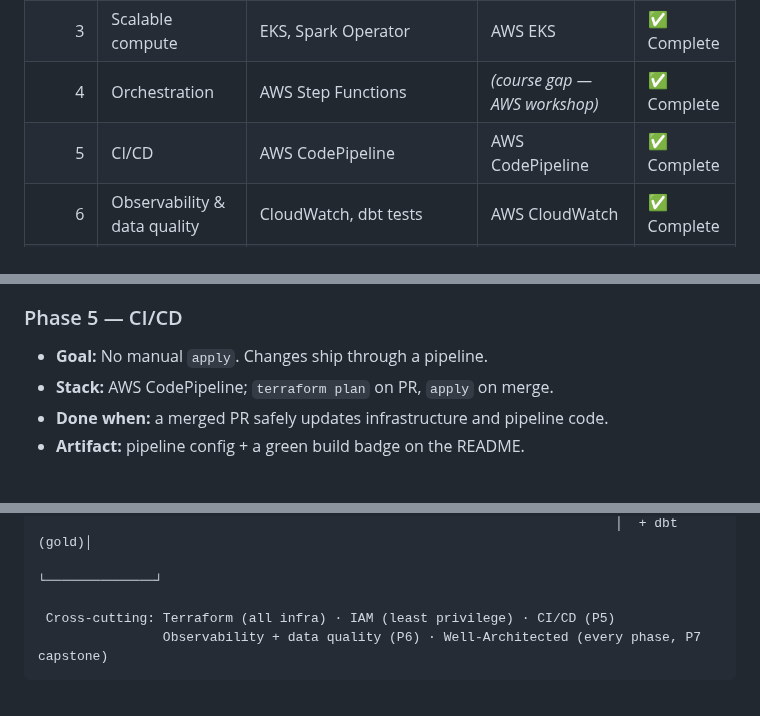
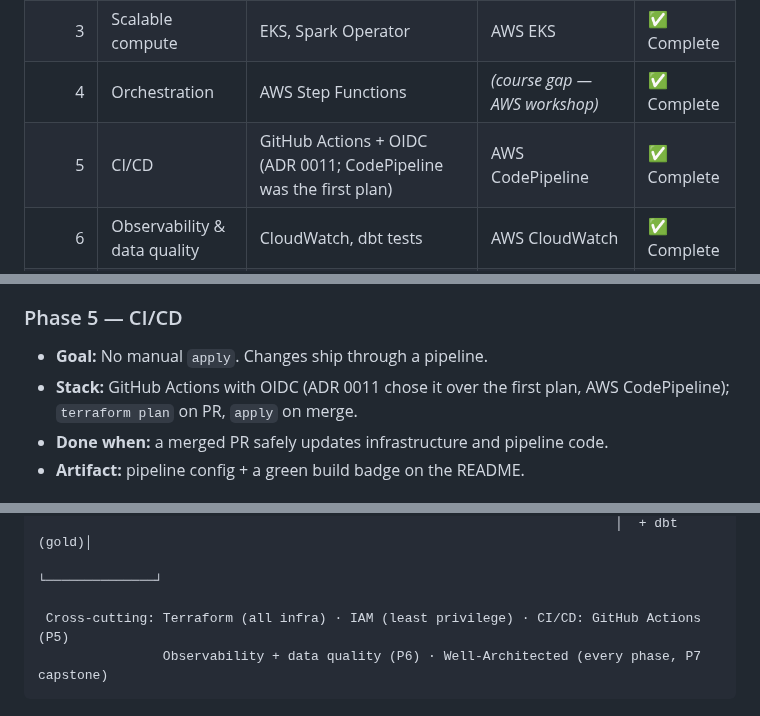
Before and after one commit to ChiragVenkateshaiah/cerberus-platform, a Markdown page: docs/plan.md, 3 parts joined by grey strips. Drawn GitHub-style.

````diff
--- a/docs/plan.md
+++ b/docs/plan.md
@@ -142,7 +142,7 @@ layered on top of a platform that already works.
 | 2 | Event-driven ingestion | Lambda, S3 events / EventBridge | AWS Lambda | ✅ Complete |
 | 3 | Scalable compute | EKS, Spark Operator | AWS EKS | ✅ Complete |
 | 4 | Orchestration | AWS Step Functions | _(course gap — AWS workshop)_ | ✅ Complete |
-| 5 | CI/CD | AWS CodePipeline | AWS CodePipeline | ✅ Complete |
+| 5 | CI/CD | GitHub Actions + OIDC (ADR 0011; CodePipeline was the first plan) | AWS CodePipeline | ✅ Complete |
 | 6 | Observability & data quality | CloudWatch, dbt tests | AWS CloudWatch | ✅ Complete |
 | 7 | End-to-end platform validation | synthetic payments at scale, Well-Architected review, Prometheus metrics for EKS/Spark | AWS SAA _(parallel track)_ | ✅ Complete |
 | 8 | Scale validation | Apache Iceberg, incremental processing, Spark tuning, node autoscaling + Spot, AWS Budgets | _(course gap — Iceberg and Spark docs)_ | 🔨 In progress |
@@ -212,7 +212,8 @@ layered on top of a platform that already works.
 
 ### Phase 5 — CI/CD
 - **Goal:** No manual `apply`. Changes ship through a pipeline.
-- **Stack:** AWS CodePipeline; `terraform plan` on PR, `apply` on merge.
+- **Stack:** GitHub Actions with OIDC (ADR 0011 chose it over the first plan,
+  AWS CodePipeline); `terraform plan` on PR, `apply` on merge.
 - **Done when:** a merged PR safely updates infrastructure and pipeline code.
 - **Artifact:** pipeline config + a green build badge on the README.
 
@@ -748,7 +749,7 @@ Phase 1 as Terraform.
                                                                           │  + dbt (gold)│
                                                                           └──────────────┘
 
- Cross-cutting: Terraform (all infra) · IAM (least privilege) · CI/CD (P5)
+ Cross-cutting: Terraform (all infra) · IAM (least privilege) · CI/CD: GitHub Actions (P5)
                 Observability + data quality (P6) · Well-Architected (every phase, P7 capstone)
 ```
 
````
Also changed, not shown: docs/architecture.md (+18 -11 lines), docs/demo-recording.md (+2 -2 lines).
